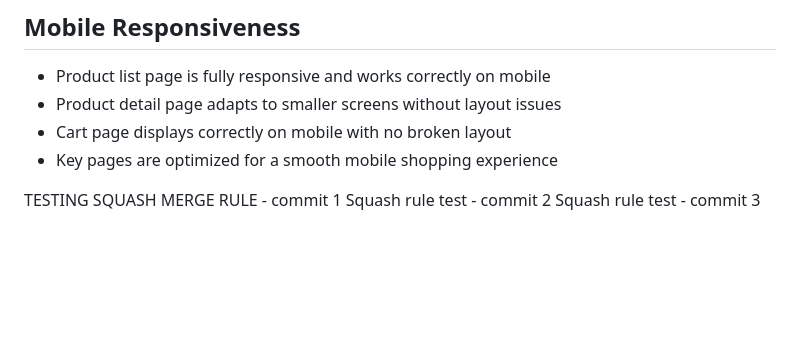
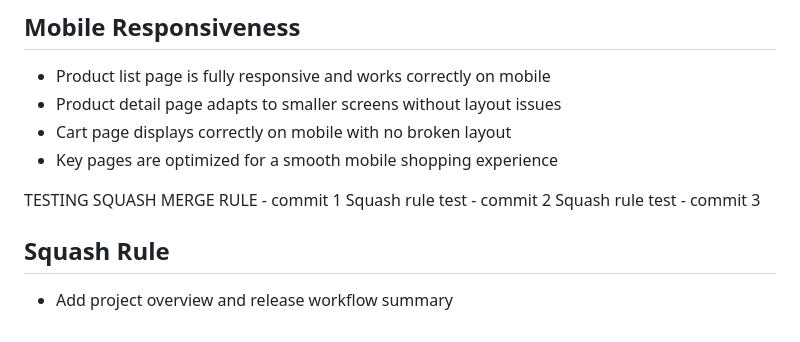
Before and after one commit to Shanipiyadasa/Assignment2_Release-Based-Workflow-in-GitHub-Azure-Board, a Markdown page: README.md, the part around the change. Drawn GitHub-style; blank space fills up the shorter version.

```diff
--- a/README.md
+++ b/README.md
@@ -115,3 +115,6 @@ Cart Management
 TESTING SQUASH MERGE RULE - commit 1
 Squash rule test - commit 2
 Squash rule test - commit 3
+
+## Squash Rule
+- Add project overview and release workflow summary
```
